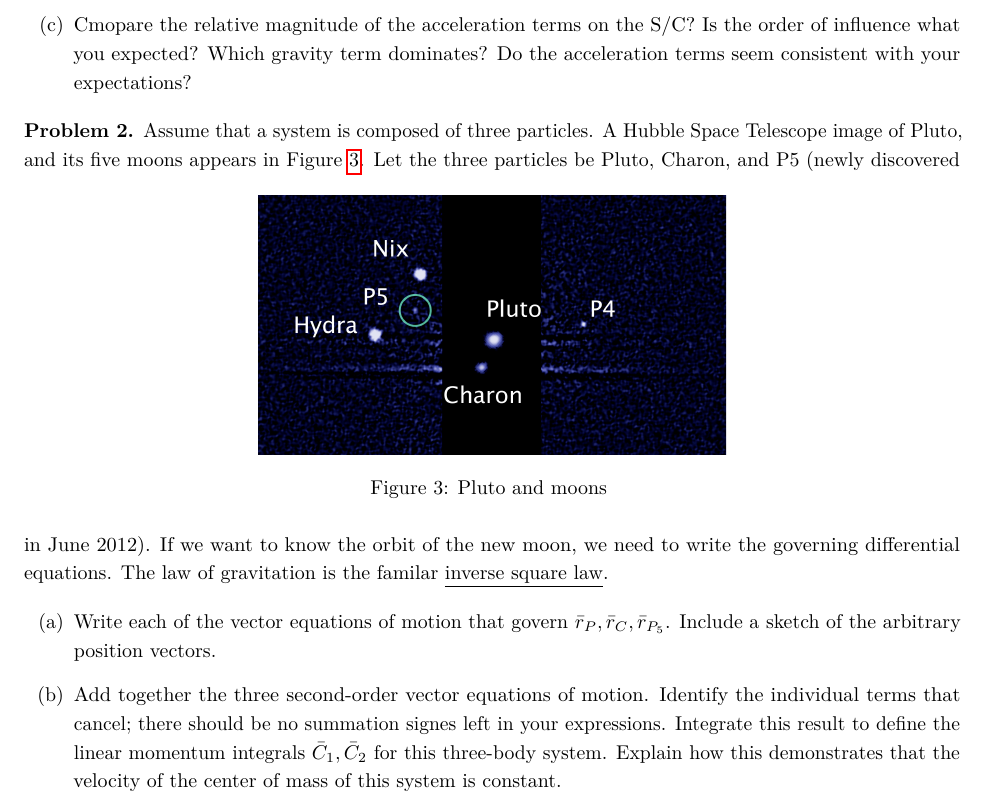
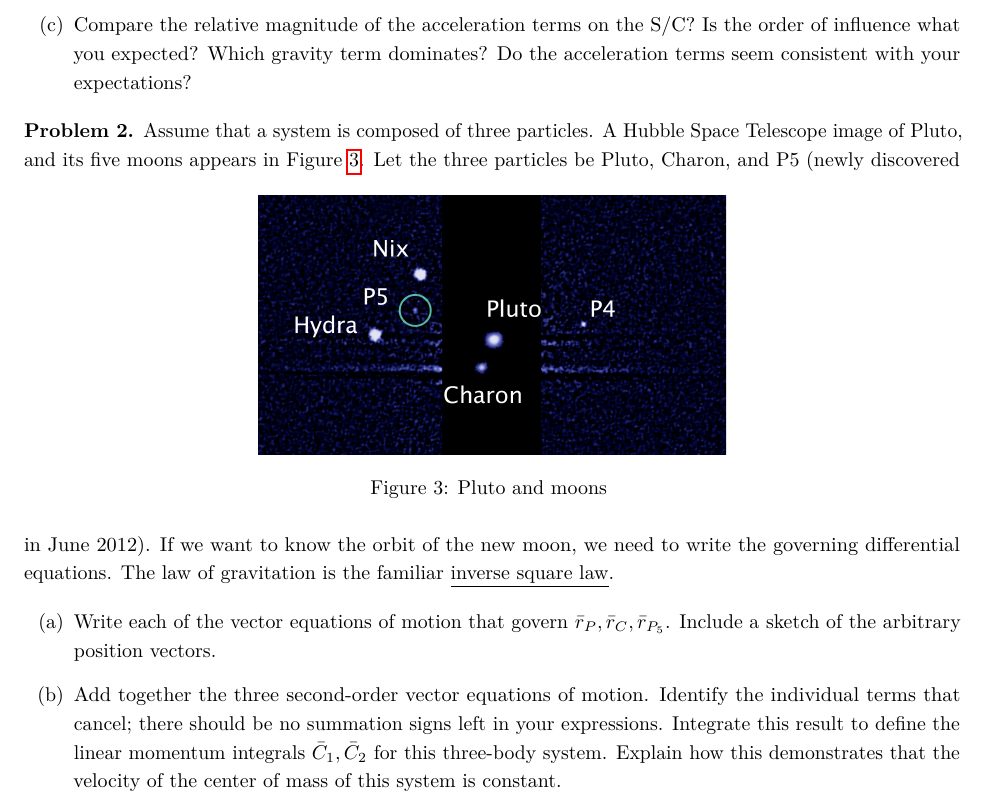
Before and after one commit to skulumani/MAE3145, a LaTeX problem sheet (Homework/HW1/Hw1.tex): part of page 2 of 4, cut so that both start at the same text. The pictures show the PDF file Homework/HW1/Hw1.pdf that the author committed with the source.

Commit message:
Fix some typos

```diff
--- a/Homework/HW1/Hw1.tex
+++ b/Homework/HW1/Hw1.tex
@@ -94,7 +94,7 @@
         Smallest?
         What is the descending order of the accelerations due to each body?
         What is the net acceleration on the spacecraft in \si{\kilo\meter\per\second\squared}?
-    \item Cmopare the relative magnitude of the acceleration terms on the S/C?
+    \item Compare the relative magnitude of the acceleration terms on the S/C?
         Is the order of influence what you expected?
         Which gravity term dominates?
         Do the acceleration terms seem consistent with your expectations?
@@ -111,13 +111,13 @@
     \end{figure}
     Let the three particles be Pluto, Charon, and P5 (newly discovered in June 2012).
     If we want to know the orbit of the new moon, we need to write the governing differential equations.
-    The law of gravitation is the familar \underline{inverse square law}.
+    The law of gravitation is the familiar \underline{inverse square law}.
 
     \begin{subprob}
         \item Write each of the vector equations of motion that govern \( \bar r_P, \bar r_C, \bar r_{P_5} \).
             Include a sketch of the arbitrary position vectors.
         \item Add together the three second-order vector equations of motion.
-            Identify the individual terms that cancel; there should be no summation signes left in your expressions.
+            Identify the individual terms that cancel; there should be no summation signs left in your expressions.
             Integrate this result to define the linear momentum integrals \( \bar C_1 , \bar C_2 \) for this three-body  system.
             Explain how this demonstrates that the velocity of the center of mass of this system is constant.
         \item Apply the cross product of \( \bar r_P, \bar r_C, \bar r_{P_5} \) with each equation from (a), respectively.
```
Also changed, not shown: Homework/HW1/Hw1.pdf, Homework/HW1/Hw1.tex (6 more changed lines).
